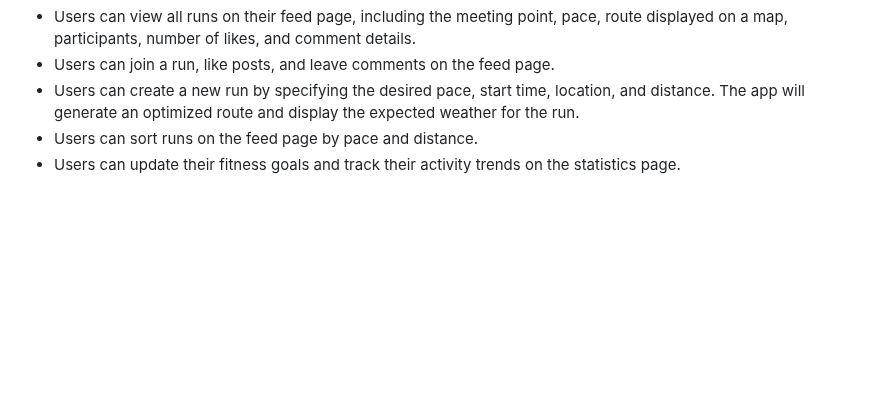
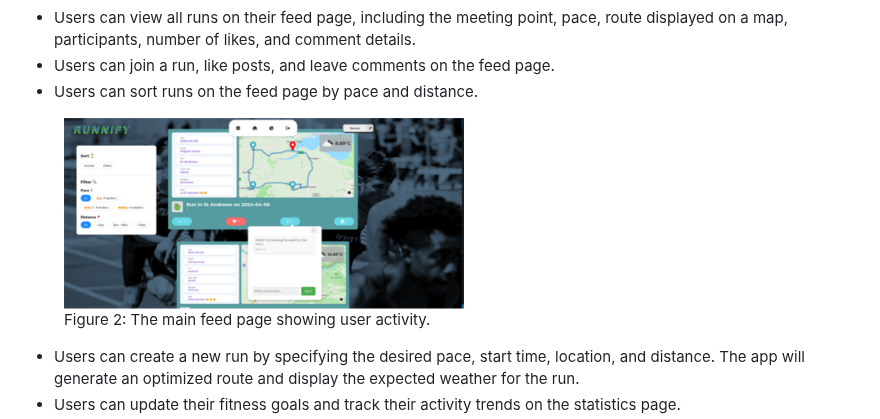
Before and after one commit to emma-horton/Runnify, a Markdown page: README.md, the part around one of its changes. Drawn GitHub-style; blank space fills up the shorter version.

```diff
--- a/README.md
+++ b/README.md
@@ -14,5 +24,10 @@ This project was developed by a group of five students as part of our coursework
 *	Users can view all runs on their feed page, including the meeting point, pace, route displayed on a map, participants, number of likes, and comment details.
 *	Users can join a run, like posts, and leave comments on the feed page.
+*	Users can sort runs on the feed page by pace and distance.
+<figure>
+    <img src="images/feed_page.png" alt="Feed Page" width="400">
+    <figcaption>Figure 2: The main feed page showing user activity.</figcaption>
+</figure>
+
 *	Users can create a new run by specifying the desired pace, start time, location, and distance. The app will generate an optimized route and display the expected weather for the run.
-*	Users can sort runs on the feed page by pace and distance.
 *	Users can update their fitness goals and track their activity trends on the statistics page.
```
Also changed, not shown: other parts of README.md (+15 -1 lines).
